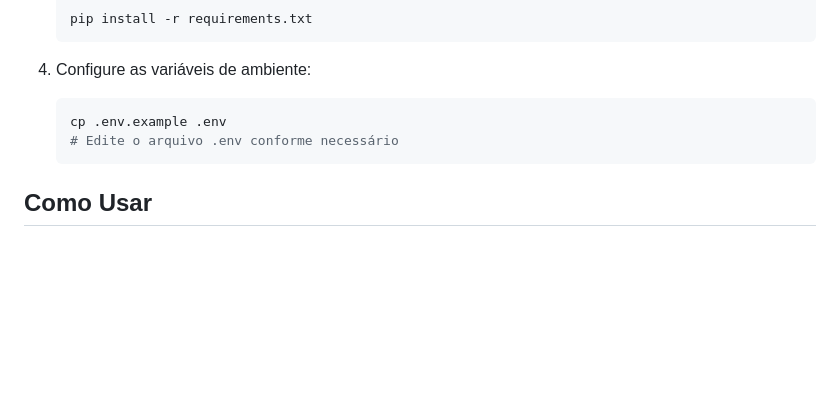
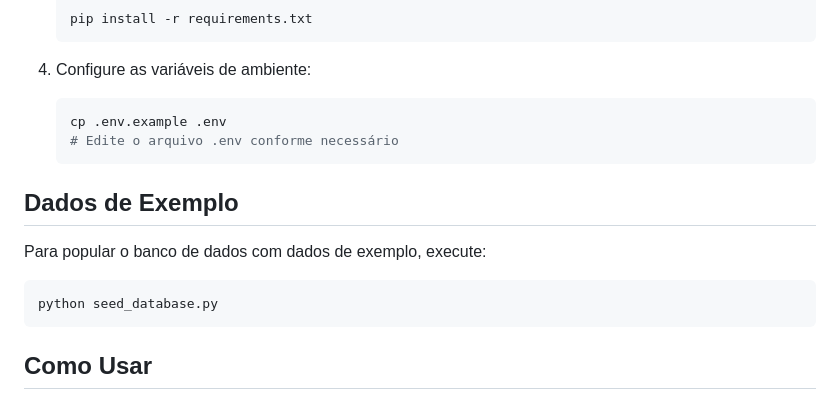
Before and after one commit to mcnt/stock-history-system, a Markdown page: README.md, the part around the change. Drawn GitHub-style; blank space fills up the shorter version.

Commit message:
feat: add no README.md o script para dados de exemplo

````diff
--- a/README.md
+++ b/README.md
@@ -87,6 +87,14 @@ stock-history-system
    # Edite o arquivo .env conforme necessário
    ```
 
+## Dados de Exemplo
+
+Para popular o banco de dados com dados de exemplo, execute:
+
+```bash
+python seed_database.py
+```
+
 ## Como Usar
 ### Coletando Dados
 Para iniciar a coleta de dados de um ativo específico:
````
